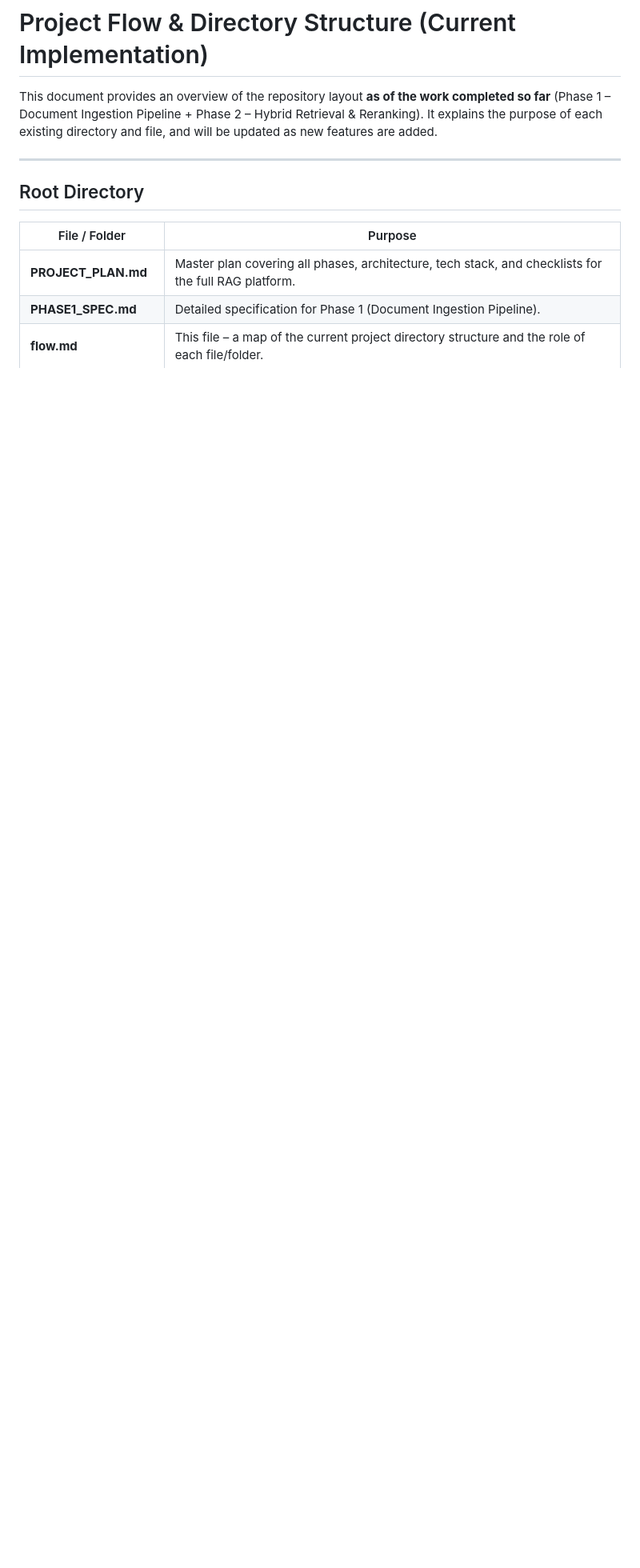
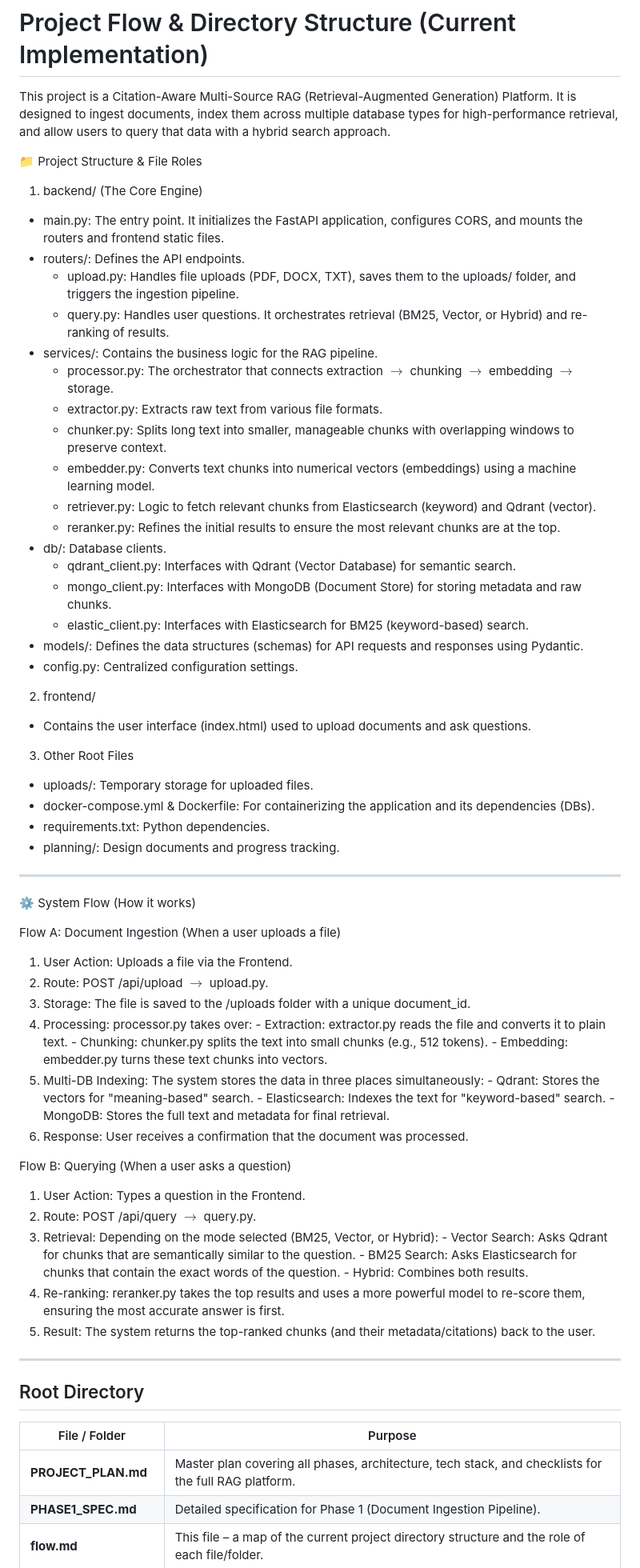
Before and after one commit to PanthDhoriyani/CiteRAG, a Markdown page: flow.md, the part around the change. Shown at 80% size. GitHub-like rendering; blank space fills up the shorter version.

```diff
--- a/flow.md
+++ b/flow.md
@@ -1,6 +1,94 @@
 # Project Flow & Directory Structure (Current Implementation)
 
-This document provides an overview of the repository layout **as of the work completed so far** (Phase 1 – Document Ingestion Pipeline + Phase 2 – Hybrid Retrieval & Reranking). It explains the purpose of each existing directory and file, and will be updated as new features are added.
+ This project is a Citation-Aware Multi-Source RAG (Retrieval-Augmented
+  Generation) Platform. It is designed to ingest documents, index them across
+  multiple database types for high-performance retrieval, and allow users to
+  query that data with a hybrid search approach.
+
+  📁 Project Structure & File Roles
+
+  1. backend/ (The Core Engine)
+
+  - main.py: The entry point. It initializes the FastAPI application,
+  configures CORS, and mounts the routers and frontend static files.
+  - routers/: Defines the API endpoints.
+    - upload.py: Handles file uploads (PDF, DOCX, TXT), saves them to the
+  uploads/ folder, and triggers the ingestion pipeline.
+    - query.py: Handles user questions. It orchestrates retrieval (BM25,
+  Vector, or Hybrid) and re-ranking of results.
+  - services/: Contains the business logic for the RAG pipeline.
+    - processor.py: The orchestrator that connects extraction $\rightarrow$
+  chunking $\rightarrow$ embedding $\rightarrow$ storage.
+    - extractor.py: Extracts raw text from various file formats.
+    - chunker.py: Splits long text into smaller, manageable chunks with
+  overlapping windows to preserve context.
+    - embedder.py: Converts text chunks into numerical vectors (embeddings)
+  using a machine learning model.
+    - retriever.py: Logic to fetch relevant chunks from Elasticsearch (keyword)
+   and Qdrant (vector).
+    - reranker.py: Refines the initial results to ensure the most relevant
+  chunks are at the top.
+  - db/: Database clients.
+    - qdrant_client.py: Interfaces with Qdrant (Vector Database) for semantic
+  search.
+    - mongo_client.py: Interfaces with MongoDB (Document Store) for storing
+  metadata and raw chunks.
+    - elastic_client.py: Interfaces with Elasticsearch for BM25 (keyword-based)
+   search.
+  - models/: Defines the data structures (schemas) for API requests and
+  responses using Pydantic.
+  - config.py: Centralized configuration settings.
+
+  2. frontend/
+
+  - Contains the user interface (index.html) used to upload documents and ask
+  questions.
+
+  3. Other Root Files
+
+  - uploads/: Temporary storage for uploaded files.
+  - docker-compose.yml & Dockerfile: For containerizing the application and its
+   dependencies (DBs).
+  - requirements.txt: Python dependencies.
+  - planning/: Design documents and progress tracking.
+
+  ---
+  ⚙️  System Flow (How it works)
+
+  Flow A: Document Ingestion (When a user uploads a file)
+
+  1. User Action: Uploads a file via the Frontend.
+  2. Route: POST /api/upload $\rightarrow$ upload.py.
+  3. Storage: The file is saved to the /uploads folder with a unique
+  document_id.
+  4. Processing: processor.py takes over:
+    - Extraction: extractor.py reads the file and converts it to plain text.
+    - Chunking: chunker.py splits the text into small chunks (e.g., 512
+  tokens).
+    - Embedding: embedder.py turns these text chunks into vectors.
+  5. Multi-DB Indexing: The system stores the data in three places
+  simultaneously:
+    - Qdrant: Stores the vectors for "meaning-based" search.
+    - Elasticsearch: Indexes the text for "keyword-based" search.
+    - MongoDB: Stores the full text and metadata for final retrieval.
+  6. Response: User receives a confirmation that the document was processed.
+
+  Flow B: Querying (When a user asks a question)
+
+  1. User Action: Types a question in the Frontend.
+  2. Route: POST /api/query $\rightarrow$ query.py.
+  3. Retrieval: Depending on the mode selected (BM25, Vector, or Hybrid):
+    - Vector Search: Asks Qdrant for chunks that are semantically similar to
+  the question.
+    - BM25 Search: Asks Elasticsearch for chunks that contain the exact words
+  of the question.
+    - Hybrid: Combines both results.
+  4. Re-ranking: reranker.py takes the top results and uses a more powerful
+  model to re-score them, ensuring the most accurate answer is first.
+  5. Result: The system returns the top-ranked chunks (and their
+  metadata/citations) back to the user.
+
+
 
 ---
 
```
